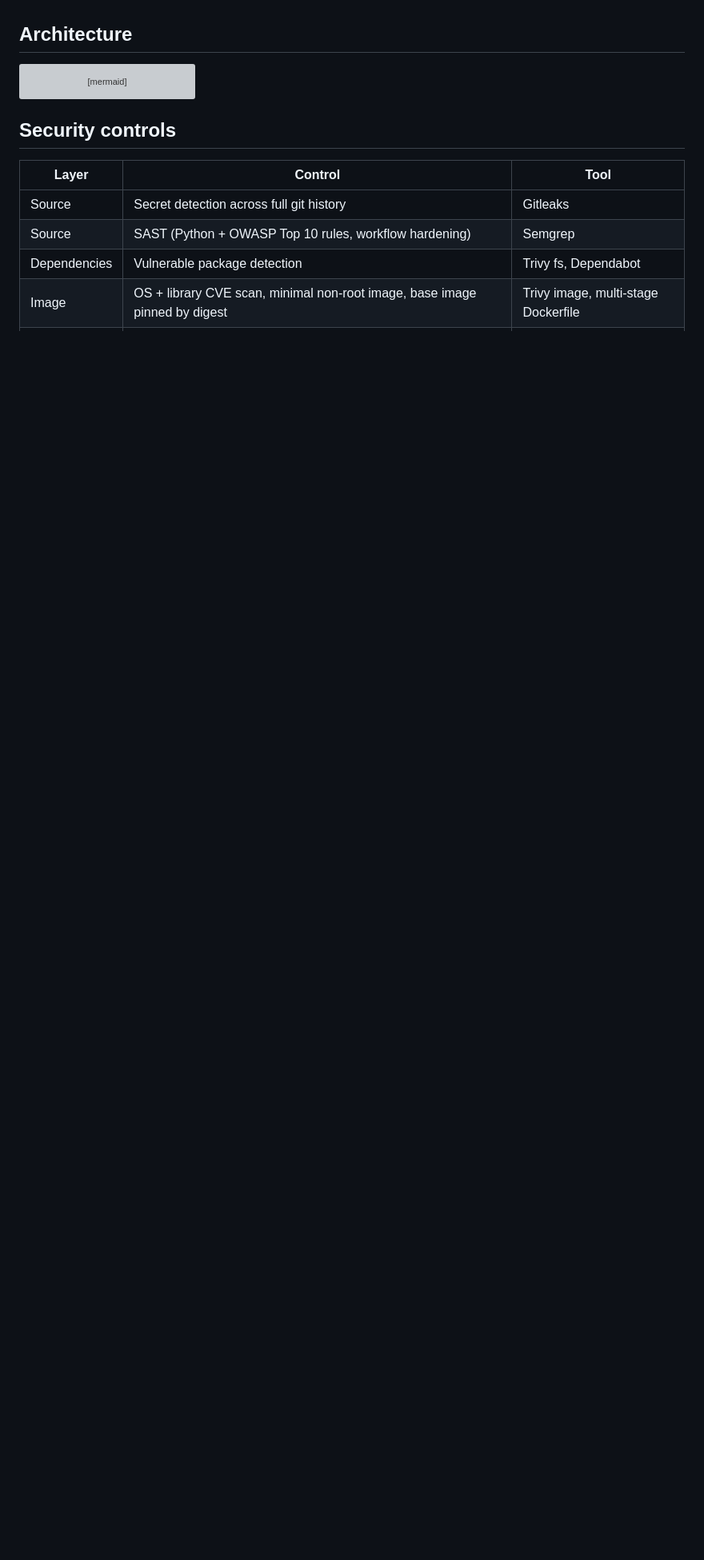
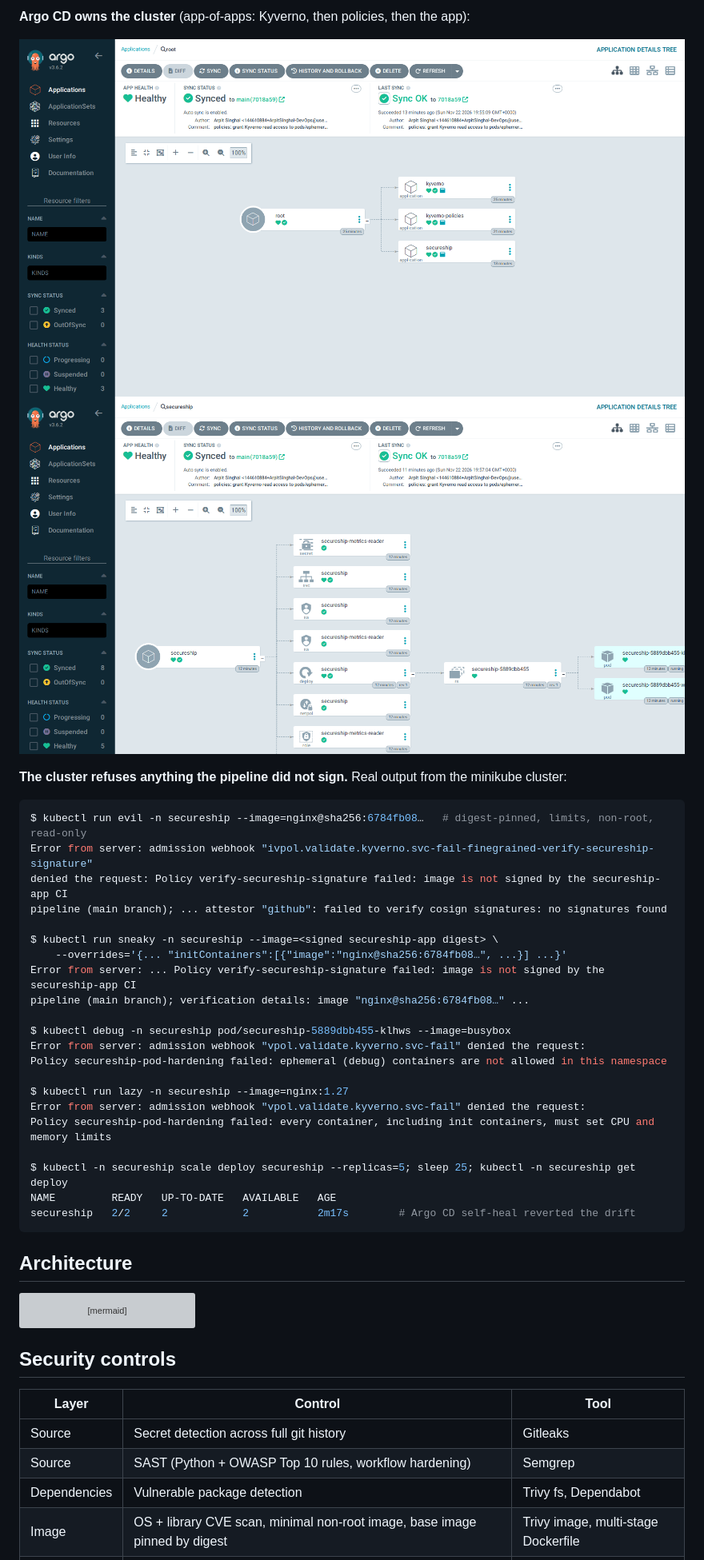
Before and after one commit to ArpitSinghal-DevOps/secureship-app, a Markdown page: README.md, the part around one of its changes. Shown at 80% size. Drawn GitHub-style; pictures changed too: docs/img/argocd-app-of-apps.png (added), docs/img/argocd-secureship-tree.png (added); blank space fills up the shorter version; grey boxes are pictures that could not be loaded.

````diff
--- a/README.md
+++ b/README.md
@@ -8,3 +22,33 @@ Deployment config lives in the companion repo
+**Argo CD owns the cluster** (app-of-apps: Kyverno, then policies, then the app):
+
+![Argo CD app-of-apps](docs/img/argocd-app-of-apps.png)
+![Argo CD secureship resource tree](docs/img/argocd-secureship-tree.png)
+
+**The cluster refuses anything the pipeline did not sign.** Real output from the minikube cluster:
+
+```console
+$ kubectl run evil -n secureship --image=nginx@sha256:6784fb08…   # digest-pinned, limits, non-root, read-only
+Error from server: admission webhook "ivpol.validate.kyverno.svc-fail-finegrained-verify-secureship-signature"
+denied the request: Policy verify-secureship-signature failed: image is not signed by the secureship-app CI
+pipeline (main branch); ... attestor "github": failed to verify cosign signatures: no signatures found
+
+$ kubectl run sneaky -n secureship --image=<signed secureship-app digest> \
+    --overrides='{... "initContainers":[{"image":"nginx@sha256:6784fb08…", ...}] ...}'
+Error from server: ... Policy verify-secureship-signature failed: image is not signed by the secureship-app CI
+pipeline (main branch); verification details: image "nginx@sha256:6784fb08…" ...
+
+$ kubectl debug -n secureship pod/secureship-5889dbb455-klhws --image=busybox
+Error from server: admission webhook "vpol.validate.kyverno.svc-fail" denied the request:
+Policy secureship-pod-hardening failed: ephemeral (debug) containers are not allowed in this namespace
+
+$ kubectl run lazy -n secureship --image=nginx:1.27
+Error from server: admission webhook "vpol.validate.kyverno.svc-fail" denied the request:
+Policy secureship-pod-hardening failed: every container, including init containers, must set CPU and memory limits
+
+$ kubectl -n secureship scale deploy secureship --replicas=5; sleep 25; kubectl -n secureship get deploy
+NAME         READY   UP-TO-DATE   AVAILABLE   AGE
+secureship   2/2     2            2           2m17s        # Argo CD self-heal reverted the drift
+```
 
 ## Architecture
 
````
Also changed, not shown: other parts of README.md (+54 -0 lines), docs/img/demo-leaked-secret-blocked.png (added), docs/img/demo-vulnerable-dependency-blocked.png (added), docs/img/pipeline-green.png (added), 1 other file.
